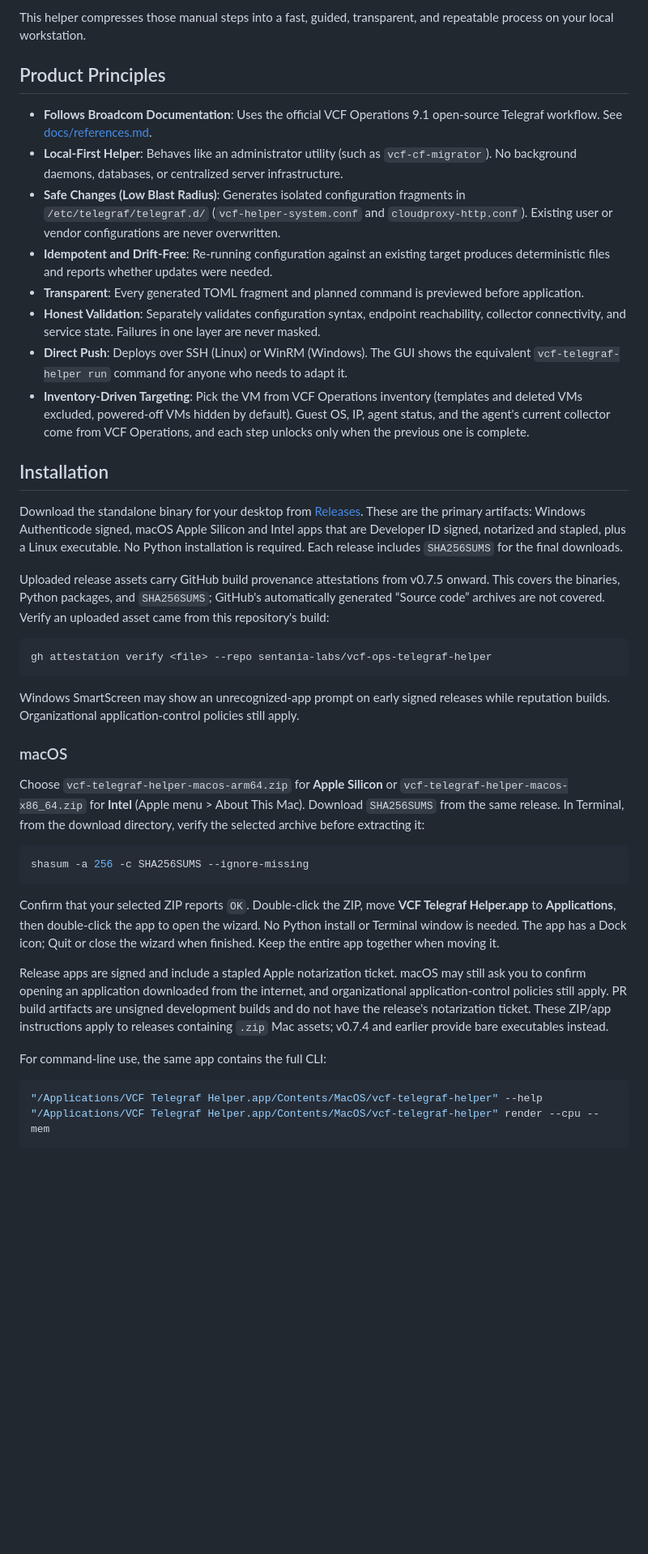
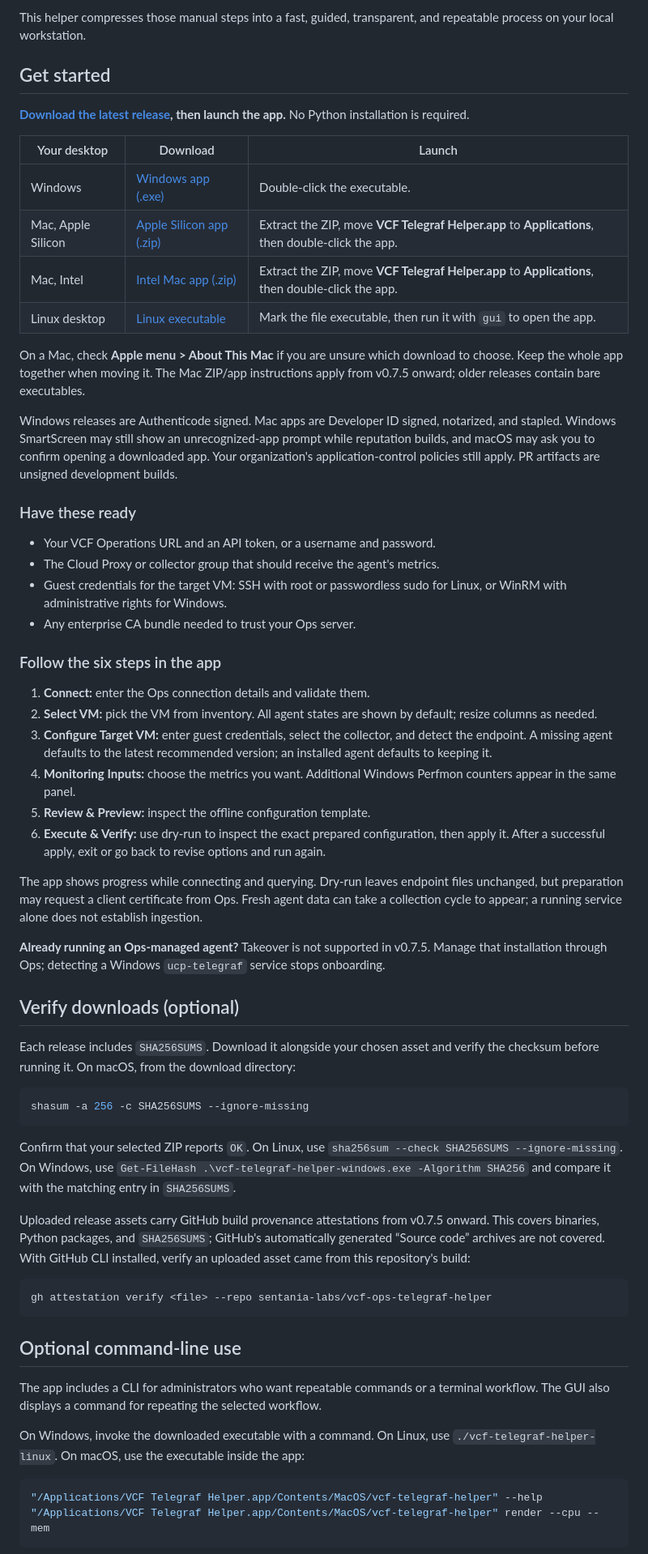
Before and after one commit to sentania-labs/vcf-ops-telegraf-helper, a Markdown page: README.md, the part around one of its changes. Shown at 81% size. Rendered like a GitHub page; blank space fills up the shorter version.

````diff
--- a/README.md
+++ b/README.md
@@ -13,56 +13,62 @@ VCF Operations supports collecting telemetry from open-source Telegraf agents on
 
 This helper compresses those manual steps into a fast, guided, transparent, and repeatable process on your local workstation.
 
-## Product Principles
+## Get started
 
-* **Follows Broadcom Documentation**: Uses the official VCF Operations 9.1 open-source Telegraf workflow. See [docs/references.md](docs/references.md).
-* **Local-First Helper**: Behaves like an administrator utility (such as `vcf-cf-migrator`). No background daemons, databases, or centralized server infrastructure.
-* **Safe Changes (Low Blast Radius)**: Generates isolated configuration fragments in `/etc/telegraf/telegraf.d/` (`vcf-helper-system.conf` and `cloudproxy-http.conf`). Existing user or vendor configurations are never overwritten.
-* **Idempotent and Drift-Free**: Re-running configuration against an existing target produces deterministic files and reports whether updates were needed.
-* **Transparent**: Every generated TOML fragment and planned command is previewed before application.
-* **Honest Validation**: Separately validates configuration syntax, endpoint reachability, collector connectivity, and service state. Failures in one layer are never masked.
-* **Direct Push**: Deploys over SSH (Linux) or WinRM (Windows). The GUI shows the equivalent `vcf-telegraf-helper run` command for anyone who needs to adapt it.
-* **Inventory-Driven Targeting**: Pick the VM from VCF Operations inventory (templates and deleted VMs excluded, powered-off VMs hidden by default). Guest OS, IP, agent status, and the agent's current collector come from VCF Operations, and each step unlocks only when the previous one is complete.
+**[Download the latest release](https://github.com/sentania-labs/vcf-ops-telegraf-helper/releases/latest), then launch the app.** No Python installation is required.
 
-## Installation
+| Your desktop | Download | Launch |
+| --- | --- | --- |
+| Windows | [Windows app (.exe)](https://github.com/sentania-labs/vcf-ops-telegraf-helper/releases/latest/download/vcf-telegraf-helper-windows.exe) | Double-click the executable. |
+| Mac, Apple Silicon | [Apple Silicon app (.zip)](https://github.com/sentania-labs/vcf-ops-telegraf-helper/releases/latest/download/vcf-telegraf-helper-macos-arm64.zip) | Extract the ZIP, move **VCF Telegraf Helper.app** to **Applications**, then double-click the app. |
+| Mac, Intel | [Intel Mac app (.zip)](https://github.com/sentania-labs/vcf-ops-telegraf-helper/releases/latest/download/vcf-telegraf-helper-macos-x86_64.zip) | Extract the ZIP, move **VCF Telegraf Helper.app** to **Applications**, then double-click the app. |
+| Linux desktop | [Linux executable](https://github.com/sentania-labs/vcf-ops-telegraf-helper/releases/latest/download/vcf-telegraf-helper-linux) | Mark the file executable, then run it with `gui` to open the app. |
 
-Download the standalone binary for your desktop from [Releases](https://github.com/sentania-labs/vcf-ops-telegraf-helper/releases). These are the primary artifacts: Windows Authenticode signed, macOS Apple Silicon and Intel apps that are Developer ID signed, notarized and stapled, plus a Linux executable. No Python installation is required. Each release includes `SHA256SUMS` for the final downloads.
+On a Mac, check **Apple menu > About This Mac** if you are unsure which download to choose. Keep the whole app together when moving it. The Mac ZIP/app instructions apply from v0.7.5 onward; older releases contain bare executables.
 
-Uploaded release assets carry GitHub build provenance attestations from v0.7.5 onward.
-This covers the binaries, Python packages, and `SHA256SUMS`; GitHub's automatically
-generated “Source code” archives are not covered. Verify an uploaded asset came from
-this repository's build:
+Windows releases are Authenticode signed. Mac apps are Developer ID signed, notarized, and stapled. Windows SmartScreen may still show an unrecognized-app prompt while reputation builds, and macOS may ask you to confirm opening a downloaded app. Your organization's application-control policies still apply. PR artifacts are unsigned development builds.
+
+### Have these ready
+
+- Your VCF Operations URL and an API token, or a username and password.
+- The Cloud Proxy or collector group that should receive the agent's metrics.
+- Guest credentials for the target VM: SSH with root or passwordless sudo for Linux, or WinRM with administrative rights for Windows.
+- Any enterprise CA bundle needed to trust your Ops server.
+
+### Follow the six steps in the app
+
+1. **Connect:** enter the Ops connection details and validate them.
+2. **Select VM:** pick the VM from inventory. All agent states are shown by default; resize columns as needed.
+3. **Configure Target VM:** enter guest credentials, select the collector, and detect the endpoint. A missing agent defaults to the latest recommended version; an installed agent defaults to keeping it.
+4. **Monitoring Inputs:** choose the metrics you want. Additional Windows Perfmon counters appear in the same panel.
+5. **Review & Preview:** inspect the offline configuration template.
+6. **Execute & Verify:** use dry-run to inspect the exact prepared configuration, then apply it. After a successful apply, exit or go back to revise options and run again.
+
+The app shows progress while connecting and querying. Dry-run leaves endpoint files unchanged, but preparation may request a client certificate from Ops. Fresh agent data can take a collection cycle to appear; a running service alone does not establish ingestion.
+
+**Already running an Ops-managed agent?** Takeover is not supported in v0.7.5. Manage that installation through Ops; detecting a Windows `ucp-telegraf` service stops onboarding.
+
+## Verify downloads (optional)
+
+Each release includes `SHA256SUMS`. Download it alongside your chosen asset and verify the checksum before running it. On macOS, from the download directory:
+
+```bash
+shasum -a 256 -c SHA256SUMS --ignore-missing
+```
+
+Confirm that your selected ZIP reports `OK`. On Linux, use `sha256sum --check SHA256SUMS --ignore-missing`. On Windows, use `Get-FileHash .\vcf-telegraf-helper-windows.exe -Algorithm SHA256` and compare it with the matching entry in `SHA256SUMS`.
+
+Uploaded release assets carry GitHub build provenance attestations from v0.7.5 onward. This covers binaries, Python packages, and `SHA256SUMS`; GitHub's automatically generated “Source code” archives are not covered. With GitHub CLI installed, verify an uploaded asset came from this repository's build:
 
 ```bash
 gh attestation verify <file> --repo sentania-labs/vcf-ops-telegraf-helper
 ```
 
-Windows SmartScreen may show an unrecognized-app prompt on early signed releases while reputation builds. Organizational application-control policies still apply.
+## Optional command-line use
 
-### macOS
+The app includes a CLI for administrators who want repeatable commands or a terminal workflow. The GUI also displays a command for repeating the selected workflow.
 
-Choose `vcf-telegraf-helper-macos-arm64.zip` for **Apple Silicon** or
-`vcf-telegraf-helper-macos-x86_64.zip` for **Intel** (Apple menu > About This Mac).
-Download `SHA256SUMS` from the same release. In Terminal, from the download directory,
-verify the selected archive before extracting it:
-
-```bash
-shasum -a 256 -c SHA256SUMS --ignore-missing
-```
-
-Confirm that your selected ZIP reports `OK`. Double-click the ZIP, move
-**VCF Telegraf Helper.app** to **Applications**, then double-click the app to open
-the wizard. No Python install or Terminal window is needed. The app has a Dock icon;
-Quit or close the wizard when finished. Keep the entire app together when moving it.
-
-Release apps are signed and include a stapled Apple notarization ticket. macOS may
-still ask you to confirm opening an application downloaded from the internet, and
-organizational application-control policies still apply. PR build artifacts are
-unsigned development builds and do not have the release's notarization ticket.
-These ZIP/app instructions apply to releases containing `.zip` Mac assets; v0.7.4
-and earlier provide bare executables instead.
-
-For command-line use, the same app contains the full CLI:
+On Windows, invoke the downloaded executable with a command. On Linux, use `./vcf-telegraf-helper-linux`. On macOS, use the executable inside the app:
 
 ```bash
 "/Applications/VCF Telegraf Helper.app/Contents/MacOS/vcf-telegraf-helper" --help
````
Also changed, not shown: other parts of README.md (+43 -55 lines), docs/agent-takeover-plan.md (added, +95 -0 lines).
